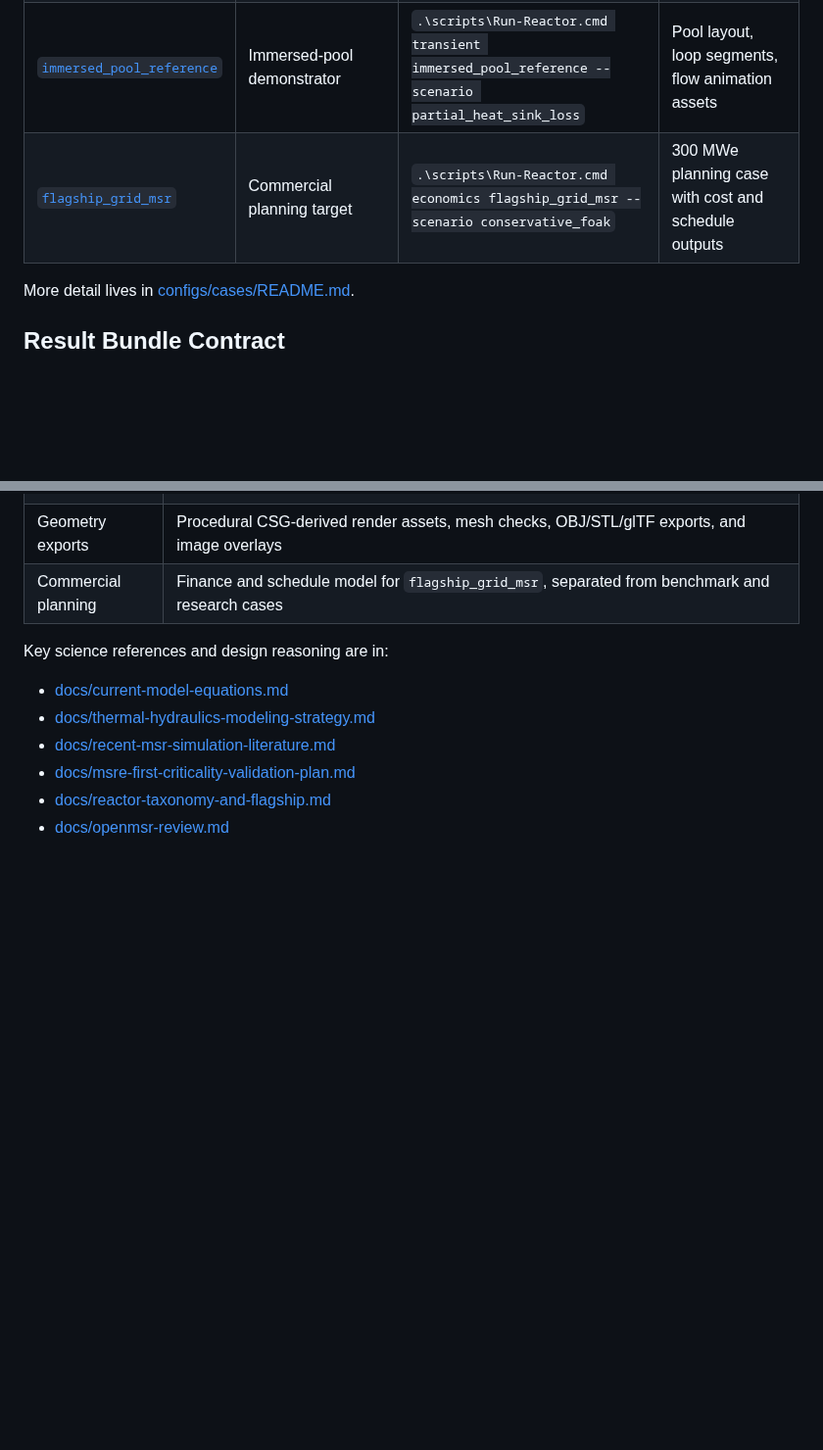
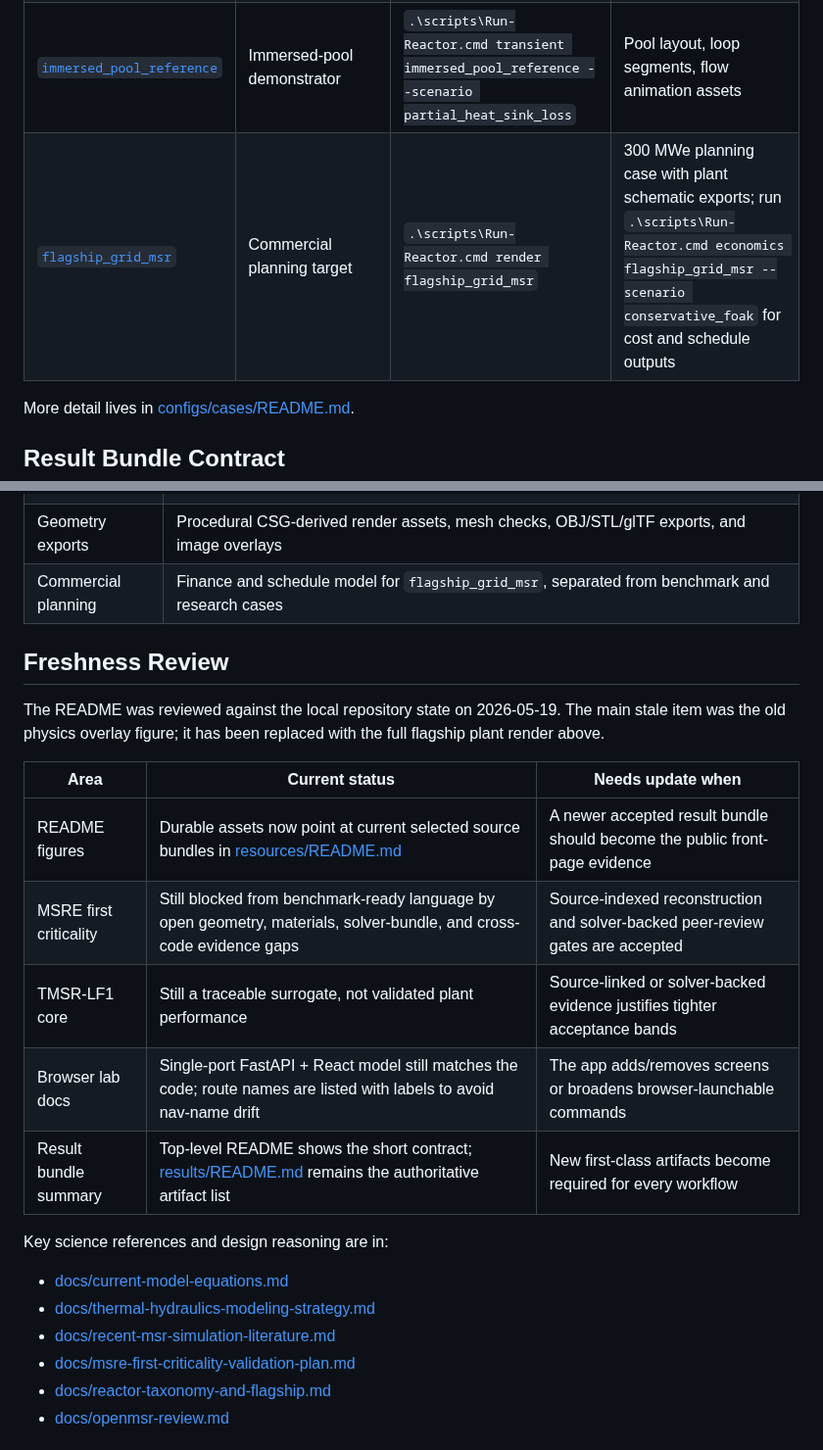
Before and after one commit to seamuss1/Thorium_Molten_Salt_Reactor, a Markdown page: README.md, 2 parts joined by grey strips. Shown at 98% size. Rendered like a GitHub page; blank space fills up the shorter version.

```diff
--- a/README.md
+++ b/README.md
@@ -77,7 +84,7 @@ Browser-launched runs write isolated snapshots under `results/<case>/<run_id>/`
 | [`msre_u233_zero_power`](configs/cases/msre_u233_zero_power/case.yaml) | U-233 MSRE zero-power harness | `.\scripts\Run-Reactor.cmd validate msre_u233_zero_power` | Historical benchmark path |
 | [`tmsr_lf1_core`](configs/cases/tmsr_lf1_core/case.yaml) | Modern TMSR-LF1-inspired core | `.\scripts\Run-Reactor.cmd render tmsr_lf1_core` | Detailed ring-lattice CSG, transient proxy, uncertainty sweep |
 | [`immersed_pool_reference`](configs/cases/immersed_pool_reference/case.yaml) | Immersed-pool demonstrator | `.\scripts\Run-Reactor.cmd transient immersed_pool_reference --scenario partial_heat_sink_loss` | Pool layout, loop segments, flow animation assets |
-| [`flagship_grid_msr`](configs/cases/flagship_grid_msr/case.yaml) | Commercial planning target | `.\scripts\Run-Reactor.cmd economics flagship_grid_msr --scenario conservative_foak` | 300 MWe planning case with cost and schedule outputs |
+| [`flagship_grid_msr`](configs/cases/flagship_grid_msr/case.yaml) | Commercial planning target | `.\scripts\Run-Reactor.cmd render flagship_grid_msr` | 300 MWe planning case with plant schematic exports; run `.\scripts\Run-Reactor.cmd economics flagship_grid_msr --scenario conservative_foak` for cost and schedule outputs |
 
 More detail lives in [configs/cases/README.md](configs/cases/README.md).
 
@@ -140,6 +147,18 @@ This repository is useful because it exposes uncertainty instead of pretending i
 | Geometry exports | Procedural CSG-derived render assets, mesh checks, OBJ/STL/glTF exports, and image overlays |
 | Commercial planning | Finance and schedule model for `flagship_grid_msr`, separated from benchmark and research cases |
 
+## Freshness Review
+
+The README was reviewed against the local repository state on 2026-05-19. The main stale item was the old physics overlay figure; it has been replaced with the full flagship plant render above.
+
+| Area | Current status | Needs update when |
+| --- | --- | --- |
+| README figures | Durable assets now point at current selected source bundles in [resources/README.md](resources/README.md) | A newer accepted result bundle should become the public front-page evidence |
+| MSRE first criticality | Still blocked from benchmark-ready language by open geometry, materials, solver-bundle, and cross-code evidence gaps | Source-indexed reconstruction and solver-backed peer-review gates are accepted |
+| TMSR-LF1 core | Still a traceable surrogate, not validated plant performance | Source-linked or solver-backed evidence justifies tighter acceptance bands |
+| Browser lab docs | Single-port FastAPI + React model still matches the code; route names are listed with labels to avoid nav-name drift | The app adds/removes screens or broadens browser-launchable commands |
+| Result bundle summary | Top-level README shows the short contract; [results/README.md](results/README.md) remains the authoritative artifact list | New first-class artifacts become required for every workflow |
+
 Key science references and design reasoning are in:
 
 - [docs/current-model-equations.md](docs/current-model-equations.md)
```
Also changed, not shown: other parts of README.md (+14 -7 lines), docs/README.md (+2 -0 lines), resources/README.md (+3 -2 lines), resources/readme/flagship-grid-msr-plant-render.png (added), resources/readme/tmsr-lf1-physics-overlay.png (deleted).
